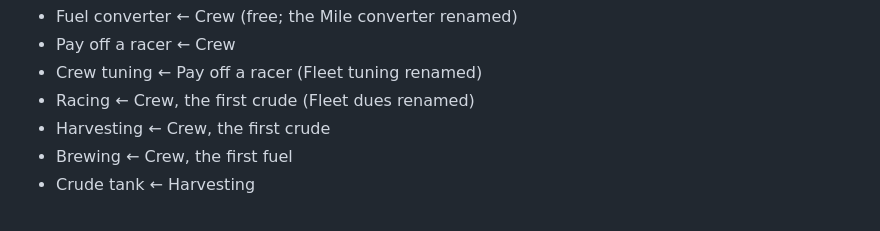
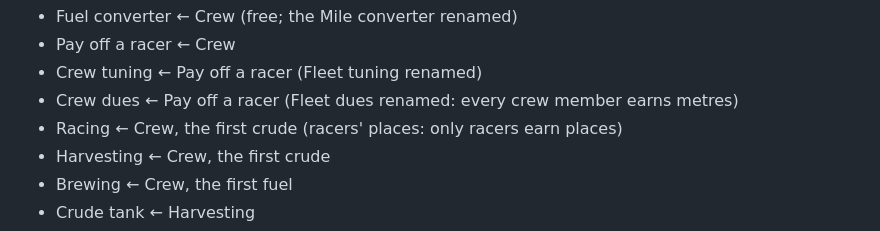
Before and after one commit to fulibacsi/rev-it, a Markdown page: docs/upgrade-graph.md, the part around one of its changes. Drawn GitHub-style.

```diff
--- a/docs/upgrade-graph.md
+++ b/docs/upgrade-graph.md
@@ -244,7 +245,8 @@ flowchart TD
 - Fuel converter ← Crew (free; the Mile converter renamed)
 - Pay off a racer ← Crew
 - Crew tuning ← Pay off a racer (Fleet tuning renamed)
-- Racing ← Crew, the first crude (Fleet dues renamed)
+- Crew dues ← Pay off a racer (Fleet dues renamed: every crew member earns metres)
+- Racing ← Crew, the first crude (racers' places: only racers earn places)
 - Harvesting ← Crew, the first crude
 - Brewing ← Crew, the first fuel
 - Crude tank ← Harvesting
```
Also changed, not shown: other parts of docs/upgrade-graph.md (+2 -1 lines), docs/design-notes.md (+15 -9 lines).
